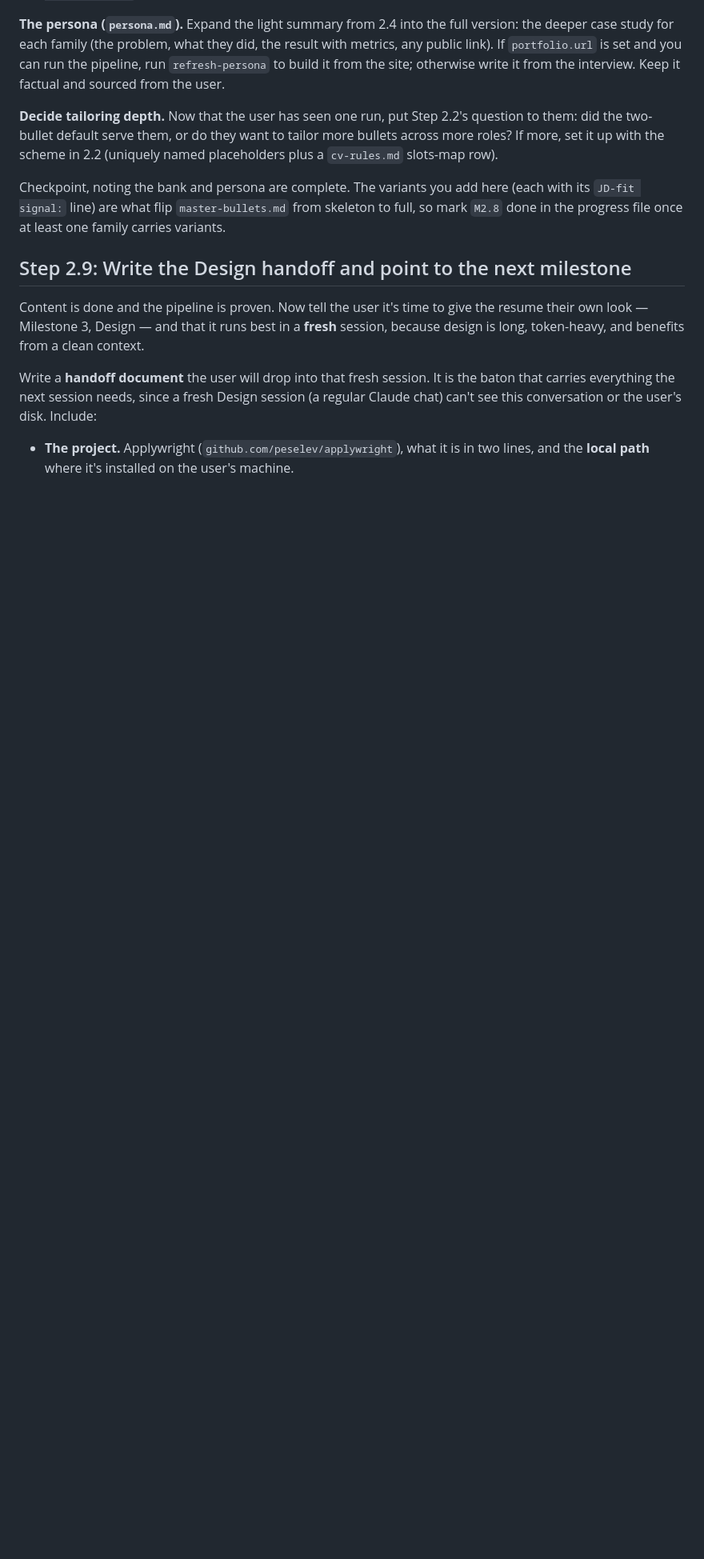
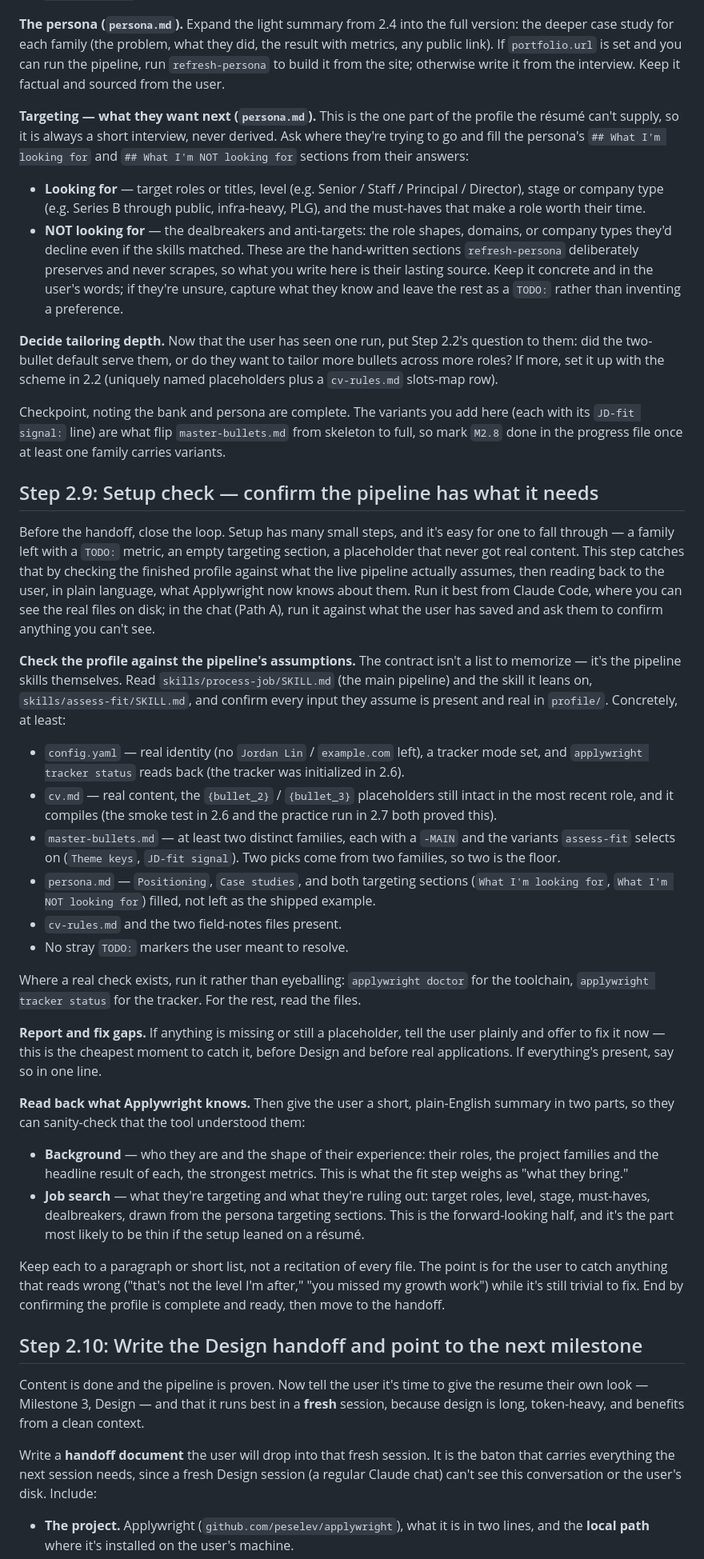
Before and after one commit to peselev/applywright, a Markdown page: skills/orientation/SKILL.md, the part around one of its changes. Shown at 80% size. Rendered like a GitHub page; blank space fills up the shorter version.

Commit message:
Added a check for orientation skill at the end of 2.8

```diff
--- a/skills/orientation/SKILL.md
+++ b/skills/orientation/SKILL.md
@@ -257,11 +257,38 @@ The pipeline is proven, so now invest in the content that makes applications str
 
 **The persona (`persona.md`).** Expand the light summary from 2.4 into the full version: the deeper case study for each family (the problem, what they did, the result with metrics, any public link). If `portfolio.url` is set and you can run the pipeline, run `refresh-persona` to build it from the site; otherwise write it from the interview. Keep it factual and sourced from the user.
 
+**Targeting — what they want next (`persona.md`).** This is the one part of the profile the résumé can't supply, so it is always a short interview, never derived. Ask where they're trying to go and fill the persona's `## What I'm looking for` and `## What I'm NOT looking for` sections from their answers:
+- **Looking for** — target roles or titles, level (e.g. Senior / Staff / Principal / Director), stage or company type (e.g. Series B through public, infra-heavy, PLG), and the must-haves that make a role worth their time.
+- **NOT looking for** — the dealbreakers and anti-targets: the role shapes, domains, or company types they'd decline even if the skills matched.
+These are the hand-written sections `refresh-persona` deliberately preserves and never scrapes, so what you write here is their lasting source. Keep it concrete and in the user's words; if they're unsure, capture what they know and leave the rest as a `TODO:` rather than inventing a preference.
+
 **Decide tailoring depth.** Now that the user has seen one run, put Step 2.2's question to them: did the two-bullet default serve them, or do they want to tailor more bullets across more roles? If more, set it up with the scheme in 2.2 (uniquely named placeholders plus a `cv-rules.md` slots-map row).
 
 Checkpoint, noting the bank and persona are complete. The variants you add here (each with its `JD-fit signal:` line) are what flip `master-bullets.md` from skeleton to full, so mark `M2.8` done in the progress file once at least one family carries variants.
 
-## Step 2.9: Write the Design handoff and point to the next milestone
+## Step 2.9: Setup check — confirm the pipeline has what it needs
+
+Before the handoff, close the loop. Setup has many small steps, and it's easy for one to fall through — a family left with a `TODO:` metric, an empty targeting section, a placeholder that never got real content. This step catches that by checking the finished profile against what the live pipeline actually assumes, then reading back to the user, in plain language, what Applywright now knows about them. Run it best from Claude Code, where you can see the real files on disk; in the chat (Path A), run it against what the user has saved and ask them to confirm anything you can't see.
+
+**Check the profile against the pipeline's assumptions.** The contract isn't a list to memorize — it's the pipeline skills themselves. Read `skills/process-job/SKILL.md` (the main pipeline) and the skill it leans on, `skills/assess-fit/SKILL.md`, and confirm every input they assume is present and real in `profile/`. Concretely, at least:
+- `config.yaml` — real identity (no `Jordan Lin` / `example.com` left), a tracker mode set, and `applywright tracker status` reads back (the tracker was initialized in 2.6).
+- `cv.md` — real content, the `{bullet_2}` / `{bullet_3}` placeholders still intact in the most recent role, and it compiles (the smoke test in 2.6 and the practice run in 2.7 both proved this).
+- `master-bullets.md` — at least two distinct families, each with a `-MAIN` and the variants `assess-fit` selects on (`Theme keys`, `JD-fit signal`). Two picks come from two families, so two is the floor.
+- `persona.md` — `Positioning`, `Case studies`, and both targeting sections (`What I'm looking for`, `What I'm NOT looking for`) filled, not left as the shipped example.
+- `cv-rules.md` and the two field-notes files present.
+- No stray `TODO:` markers the user meant to resolve.
+
+Where a real check exists, run it rather than eyeballing: `applywright doctor` for the toolchain, `applywright tracker status` for the tracker. For the rest, read the files.
+
+**Report and fix gaps.** If anything is missing or still a placeholder, tell the user plainly and offer to fix it now — this is the cheapest moment to catch it, before Design and before real applications. If everything's present, say so in one line.
+
+**Read back what Applywright knows.** Then give the user a short, plain-English summary in two parts, so they can sanity-check that the tool understood them:
+- **Background** — who they are and the shape of their experience: their roles, the project families and the headline result of each, the strongest metrics. This is what the fit step weighs as "what they bring."
+- **Job search** — what they're targeting and what they're ruling out: target roles, level, stage, must-haves, dealbreakers, drawn from the persona targeting sections. This is the forward-looking half, and it's the part most likely to be thin if the setup leaned on a résumé.
+
+Keep each to a paragraph or short list, not a recitation of every file. The point is for the user to catch anything that reads wrong ("that's not the level I'm after," "you missed my growth work") while it's still trivial to fix. End by confirming the profile is complete and ready, then move to the handoff.
+
+## Step 2.10: Write the Design handoff and point to the next milestone
 
 Content is done and the pipeline is proven. Now tell the user it's time to give the resume their own look — Milestone 3, Design — and that it runs best in a **fresh** session, because design is long, token-heavy, and benefits from a clean context.
 
```
Also changed, not shown: other parts of skills/orientation/SKILL.md (+3 -2 lines).
